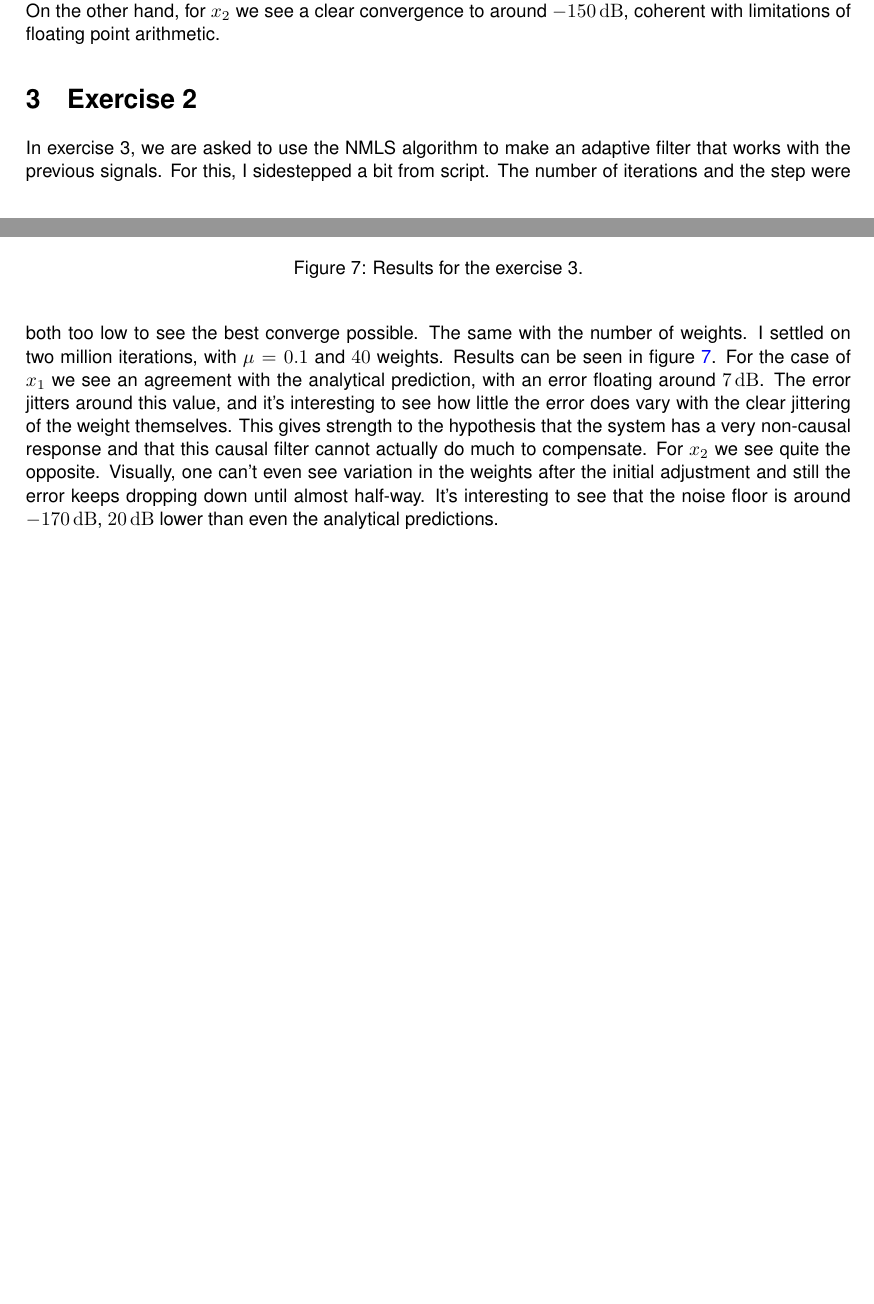
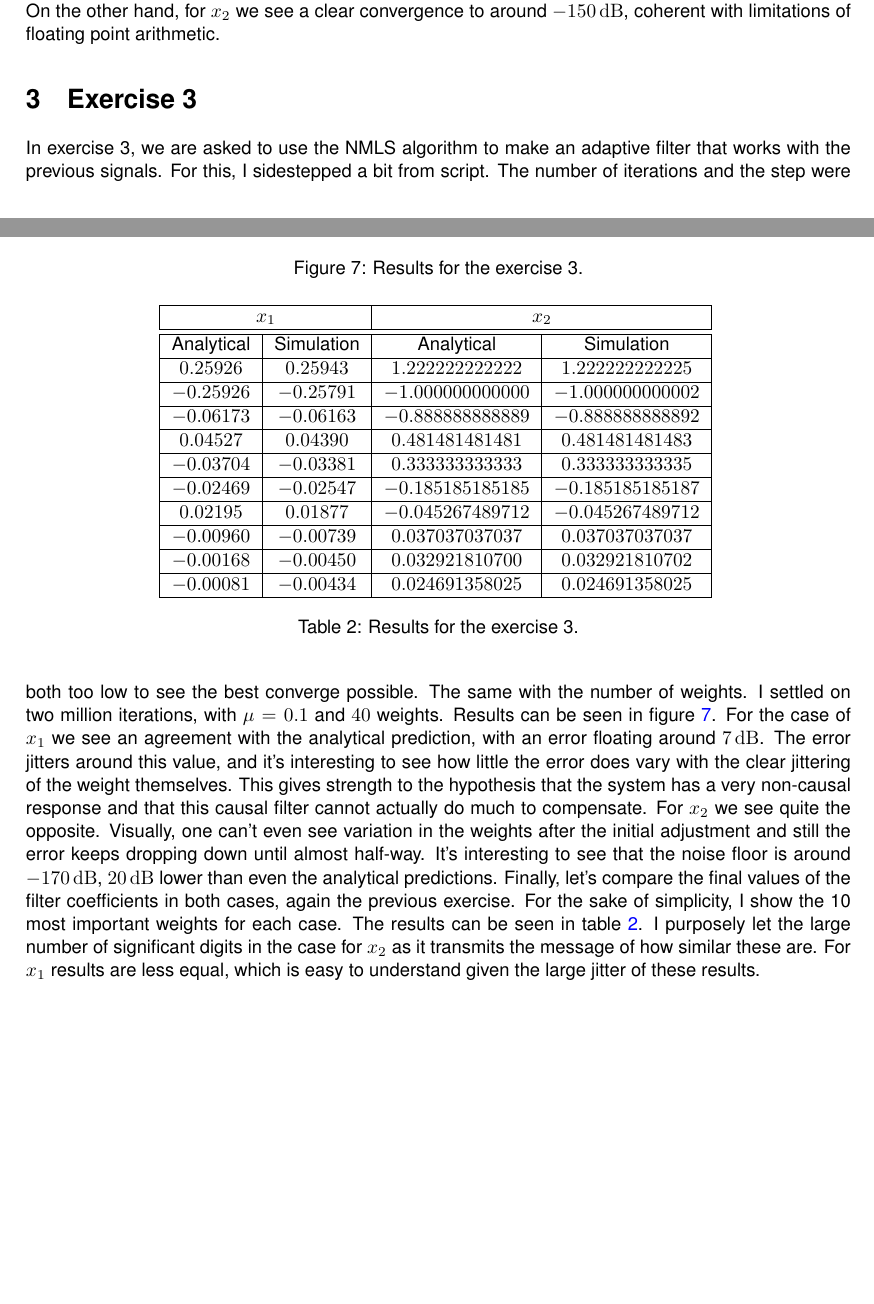
Before and after one commit to ruilvo/SPPA_final_project_1920, a LaTeX paper (report/main.tex, which reads report/contents.tex, report/table_ex3.tex): two parts of pages 4 and 5 of 5, joined at a grey line, cut so that both start at the same text, the shorter picture padded with empty space. Compiled offline with pdfLaTeX.

Commit message:
end ex 3

```diff
--- a/report/contents.tex
+++ b/report/contents.tex
@@ -287,7 +287,7 @@ limitations of floating point arithmetic.
 % becomes causal, but at the cost of stability.
 
 \FloatBarrier
-\section{Exercise 2}
+\section{Exercise 3}
 
 In exercise 3, we are asked to use the NMLS algorithm to make an adaptive filter
 that works with the previous signals. For this, I sidestepped a bit from script.
@@ -318,4 +318,15 @@ do much to compensate. For \(x_2\) we see quite the opposite. Visually, one can'
 even see variation in the weights after the initial adjustment and still the error
 keeps dropping down until almost half-way. It's interesting to see that the noise
 floor is around \SI{-170}{\decibel}, \SI{20}{\decibel} lower than even the
-analytical predictions.
+analytical predictions. Finally, let's compare the final values of the filter
+coefficients in both cases, again the previous exercise. For the sake of
+simplicity, I show the 10 most important weights for each case. The results can be
+seen in table~\ref{tab:results2}. I purposely let the large number of significant
+digits in the case for \(x_2\) as it transmits the message of how similar these
+are. For \(x_1\) results are less equal, which is easy to understand given the
+large jitter of these results.
+\begin{table}
+    \centering
+    \input{table_ex3.tex}
+    \caption{Results for the exercise 3.\label{tab:results2}}
+\end{table}
--- /dev/null
+++ b/report/table_ex3.tex
@@ -0,0 +1,28 @@
+\begin{tabular}{|c|c|c|c|}
+    \hline
+    \multicolumn{2}{|c|}{\(x_{1}\)} & \multicolumn{2}{c|}{\(x_{2}\)}\tabularnewline
+    \hline
+    \hline
+    Analytical & Simulation & Analytical & Simulation\tabularnewline
+    \hline
+    \(0.25926\) & \(0.25943\) & \(1.222222222222\) & \(1.222222222225\)\tabularnewline
+    \hline
+    \(-0.25926\) & \(-0.25791\) & \(-1.000000000000\) & \(-1.000000000002\)\tabularnewline
+    \hline
+    \(-0.06173\) & \(-0.06163\) & \(-0.888888888889\) & \(-0.888888888892\)\tabularnewline
+    \hline
+    \(0.04527\) & \(0.04390\) & \(0.481481481481\) & \(0.481481481483\)\tabularnewline
+    \hline
+    \(-0.03704\) & \(-0.03381\) & \(0.333333333333\) & \(0.333333333335\)\tabularnewline
+    \hline
+    \(-0.02469\) & \(-0.02547\) & \(-0.185185185185\) & \(-0.185185185187\)\tabularnewline
+    \hline
+    \(0.02195\) & \(0.01877\) & \(-0.045267489712\) & \(-0.045267489712\)\tabularnewline
+    \hline
+    \(-0.00960\) & \(-0.00739\) & \(0.037037037037\) & \(0.037037037037\)\tabularnewline
+    \hline
+    \(-0.00168\) & \(-0.00450\) & \(0.032921810700\) & \(0.032921810702\)\tabularnewline
+    \hline
+    \(-0.00081\) & \(-0.00434\) & \(0.024691358025\) & \(0.024691358025\)\tabularnewline
+    \hline
+\end{tabular}
```
Also changed, not shown: report/tablesandeqs.tex (added, +72 -0 lines), 4 other files.
